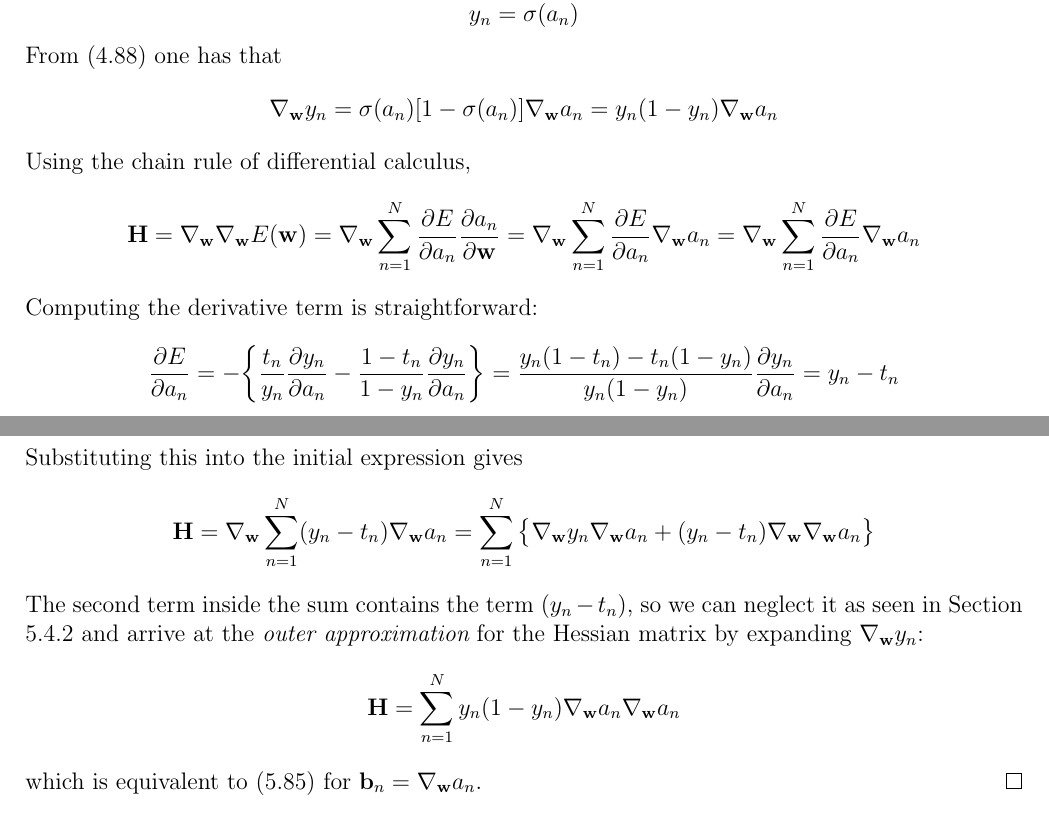
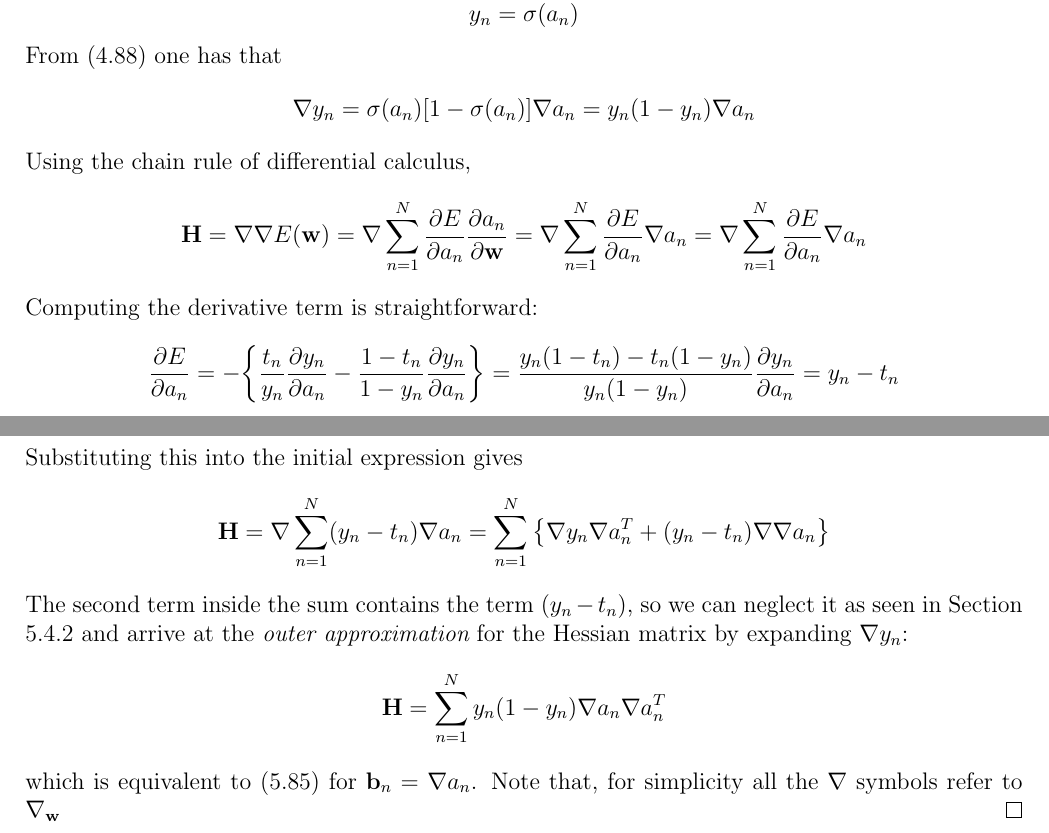
Before and after one commit to thesstefan/bishop_prml, a LaTeX thesis (main.tex, which reads chapters/chapter5_neural_networks.tex): two parts of pages 91 and 92 of 92, joined at a grey line, cut so that both start at the same text. Compiled offline with pdfLaTeX.

Commit message:
minor notation adjustments

```diff
--- a/chapters/chapter5_neural_networks.tex
+++ b/chapters/chapter5_neural_networks.tex
@@ -742,17 +744,17 @@ sum-of-squares error function.
     \]
     From $\eqref{eq:4.88}$ one has that
     \[
-        \nabla_\mathbf{w} y_n
-        = \sigma(a_n)[1 - \sigma(a_n)]\nabla_\mathbf{w} a_n
-        = y_n(1 - y_n) \nabla_\mathbf{w} a_n
+        \nabla y_n
+        = \sigma(a_n)[1 - \sigma(a_n)]\nabla a_n
+        = y_n(1 - y_n) \nabla a_n
     \]
     Using the chain rule of differential calculus,
     \begin{align*}
         \mathbf{H}
-        = \nabla_\mathbf{w} \nabla_\mathbf{w} E(\mathbf{w})
-        = \nabla_\mathbf{w} \sum_{n=1}^{N} \pdv{E}{a_n} \pdv{a_n}{\mathbf{w}}
-        = \nabla_\mathbf{w} \sum_{n=1}^{N} \pdv{E}{a_n} \nabla_\mathbf{w} a_n
-        = \nabla_\mathbf{w} \sum_{n=1}^{N} \pdv{E}{a_n} \nabla_\mathbf{w} a_n
+        = \nabla \nabla E(\mathbf{w})
+        = \nabla \sum_{n=1}^{N} \pdv{E}{a_n} \pdv{a_n}{\mathbf{w}}
+        = \nabla \sum_{n=1}^{N} \pdv{E}{a_n} \nabla a_n
+        = \nabla \sum_{n=1}^{N} \pdv{E}{a_n} \nabla a_n
     \end{align*}
     Computing the derivative term is straightforward:
     \[
@@ -766,15 +768,16 @@ sum-of-squares error function.
     Substituting this into the initial expression gives
     \begin{align*}
         \mathbf{H}
-        = \nabla_\mathbf{w}  \sum_{n=1}^{N} (y_n - t_n) \nabla_\mathbf{w} a_n
-        = \sum_{n=1}^{N} \big\{\nabla_\mathbf{w} y_n \nabla_\mathbf{w} a_n +
-        (y_n - t_n) \nabla_\mathbf{w} \nabla_\mathbf{w} a_n\big\}
+        = \nabla  \sum_{n=1}^{N} (y_n - t_n) \nabla a_n
+        = \sum_{n=1}^{N} \big\{\nabla y_n \nabla a_n^T +
+        (y_n - t_n) \nabla \nabla a_n\big\}
     \end{align*}
     The second term inside the sum contains the term ($y_n - t_n$), so
     we can neglect it as seen in Section 5.4.2 and arrive at the $\emph{outer
-    approximation}$ for the Hessian matrix by expanding $\nabla_\mathbf{w} y_n$:
+    approximation}$ for the Hessian matrix by expanding $\nabla y_n$:
     \[
-    \mathbf{H} = \sum_{n=1}^{N} y_n(1 - y_n) \nabla_\mathbf{w} a_n \nabla_\mathbf{w} a_n
+    \mathbf{H} = \sum_{n=1}^{N} y_n(1 - y_n) \nabla a_n \nabla a_n^T
     \]
-    which is equivalent to $(5.85)$ for $\mathbf{b}_n = \nabla_\mathbf{w} a_n$.
+    which is equivalent to $(5.85)$ for $\mathbf{b}_n = \nabla a_n$.
+    Note that, for simplicity all the $\nabla$ symbols refer to $\nabla_\mathbf{w}$
 \end{proof}
```
Also changed, not shown: chapters/chapter5_neural_networks.tex (4 more changed lines), 1 other file.
